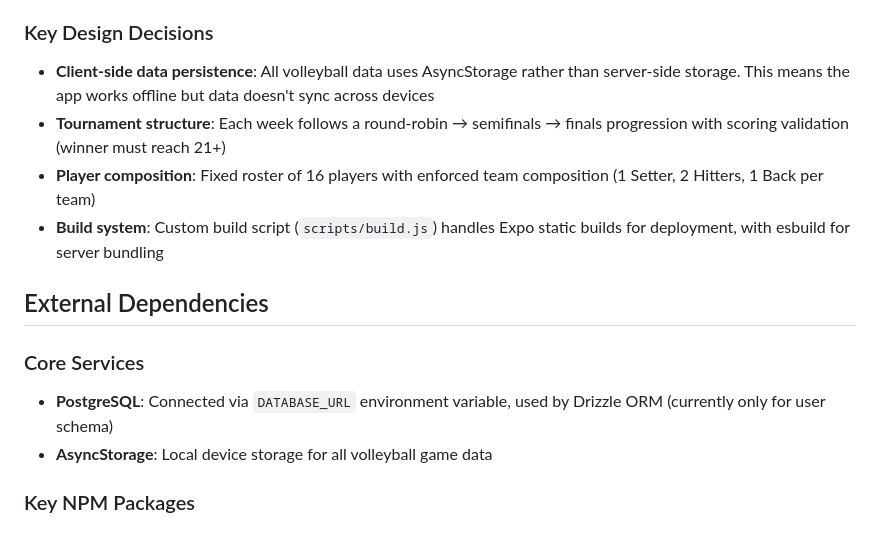
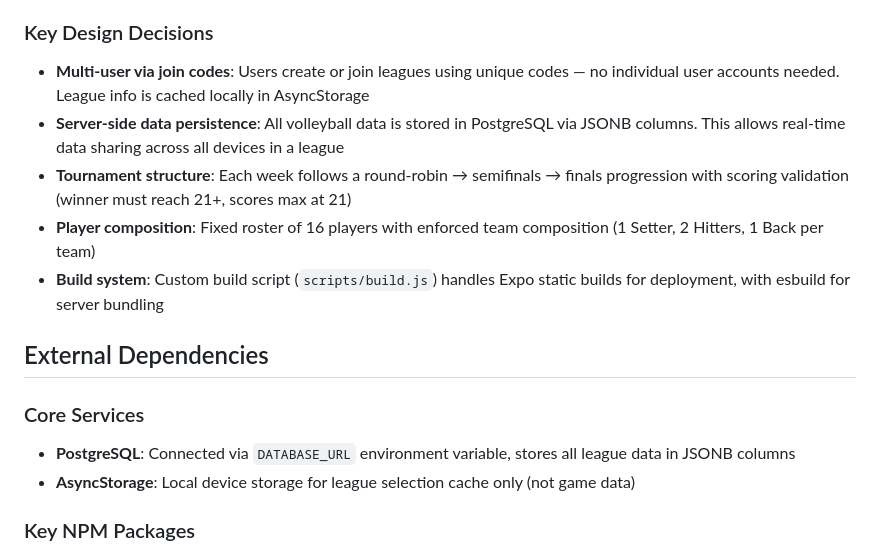
Before and after one commit to jamesdidiodato/sprinter-volleyball, a Markdown page: replit.md, the part around one of its changes. GitHub-like rendering.

```diff
--- a/replit.md
+++ b/replit.md
@@ -36,15 +52,16 @@ Preferred communication style: Simple, everyday language.
 
 ### Key Design Decisions
-- **Client-side data persistence**: All volleyball data uses AsyncStorage rather than server-side storage. This means the app works offline but data doesn't sync across devices
-- **Tournament structure**: Each week follows a round-robin → semifinals → finals progression with scoring validation (winner must reach 21+)
+- **Multi-user via join codes**: Users create or join leagues using unique codes — no individual user accounts needed. League info is cached locally in AsyncStorage
+- **Server-side data persistence**: All volleyball data is stored in PostgreSQL via JSONB columns. This allows real-time data sharing across all devices in a league
+- **Tournament structure**: Each week follows a round-robin → semifinals → finals progression with scoring validation (winner must reach 21+, scores max at 21)
 - **Player composition**: Fixed roster of 16 players with enforced team composition (1 Setter, 2 Hitters, 1 Back per team)
 - **Build system**: Custom build script (`scripts/build.js`) handles Expo static builds for deployment, with esbuild for server bundling
 
 ## External Dependencies
 
 ### Core Services
-- **PostgreSQL**: Connected via `DATABASE_URL` environment variable, used by Drizzle ORM (currently only for user schema)
-- **AsyncStorage**: Local device storage for all volleyball game data
+- **PostgreSQL**: Connected via `DATABASE_URL` environment variable, stores all league data in JSONB columns
+- **AsyncStorage**: Local device storage for league selection cache only (not game data)
 
 ### Key NPM Packages
 - **expo** (~54.0.27): Mobile app framework
```
Also changed, not shown: other parts of replit.md (+24 -8 lines).
